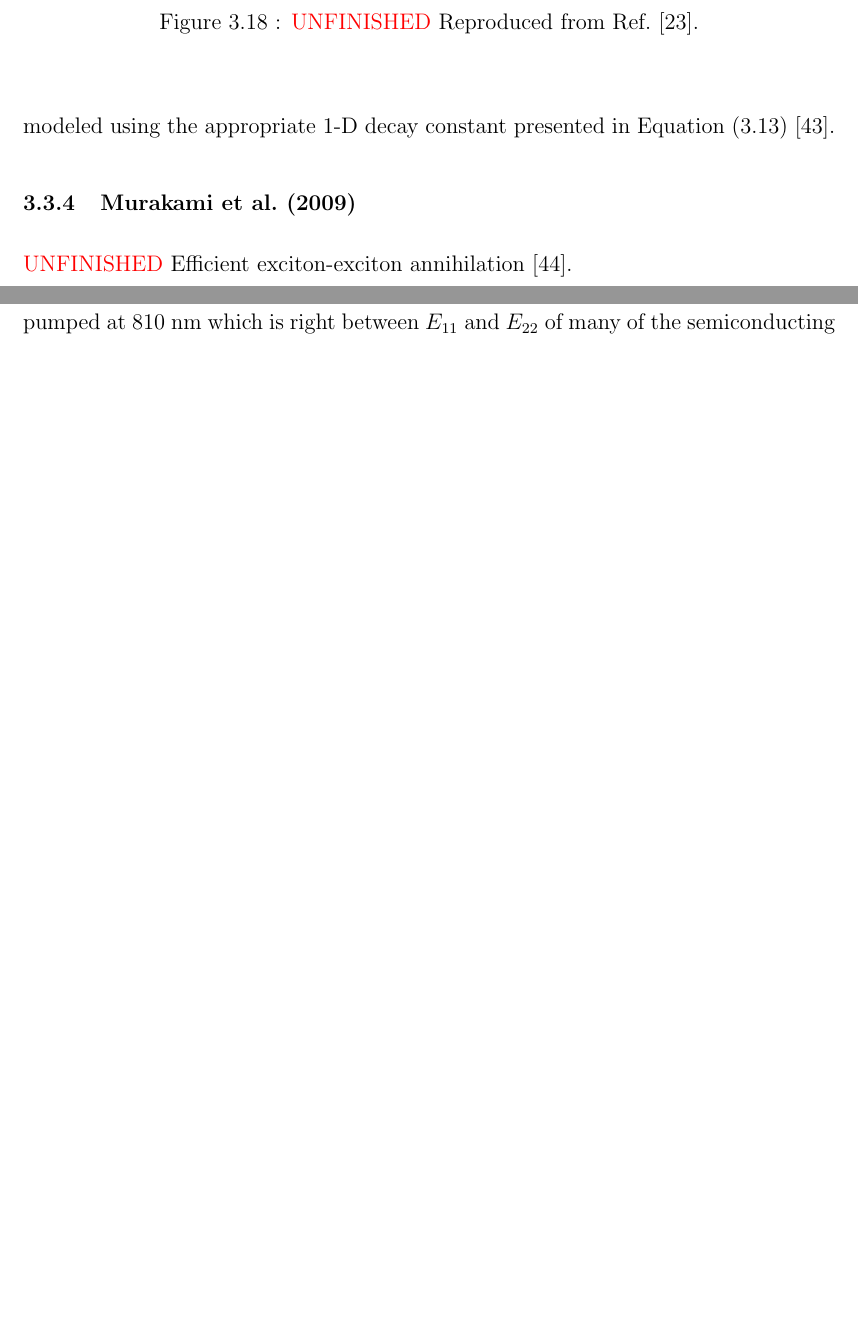
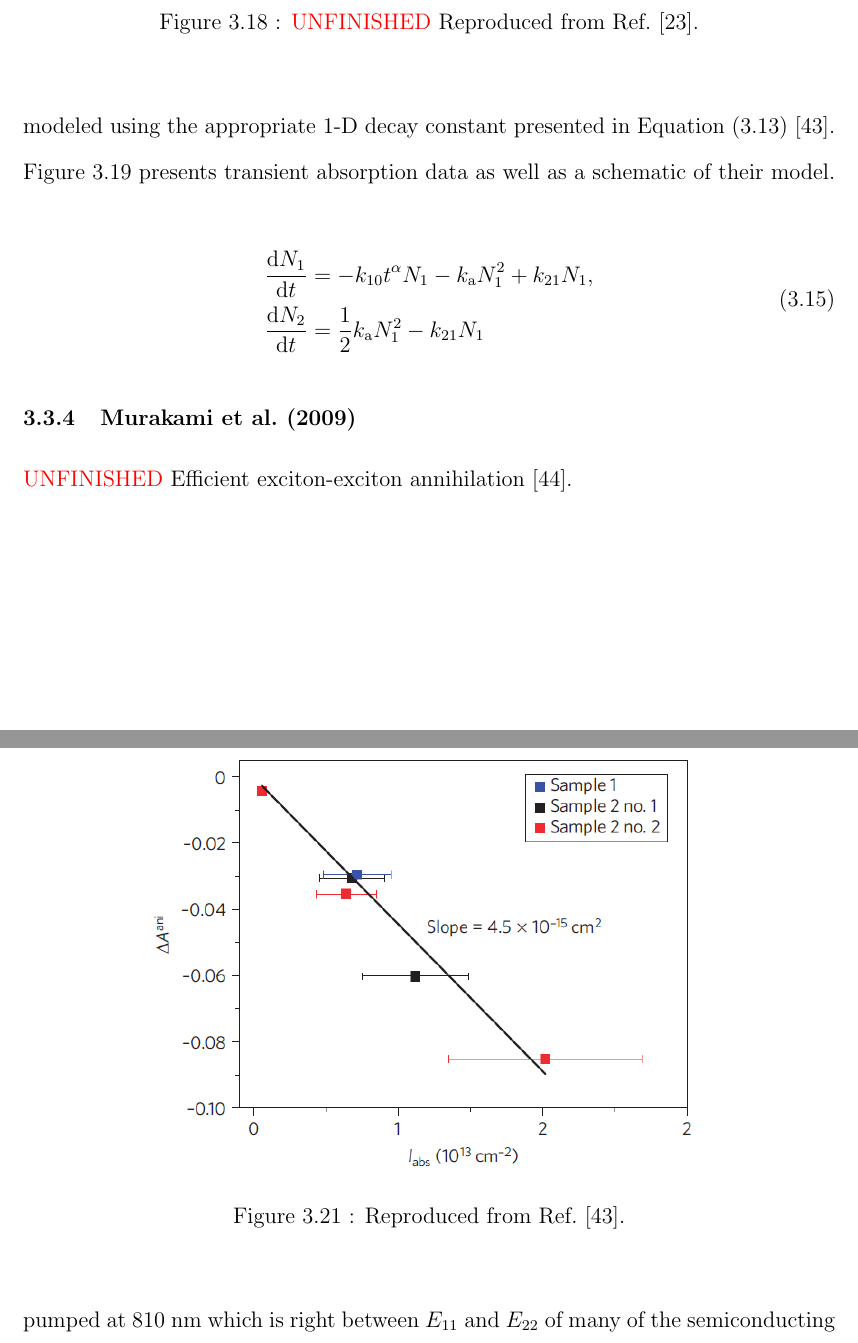
Before and after one commit to photon-collider/MSc-Thesis, a LaTeX thesis (thesis_main.tex, which reads chapters/chapter_prior_works.tex): two parts of pages 75 and 78 of 117 before the commit and two parts of pages 75 and 78 of 118 after it, joined at a grey line, cut so that both start at the same text, the shorter picture padded with empty space. Compiled offline with pdfLaTeX.

Commit message:
More text and figures for chapter 3

```diff
--- a/chapters/chapter_prior_works.tex
+++ b/chapters/chapter_prior_works.tex
@@ -304,15 +304,39 @@ which does not fit experimental data very well. For this reason Valkunas et al.\
 \subsection{Luer et al (2009)}
 Reference \cite{luer2009size}
 
-In contrast with this, Luer et al.\ (2009) provided experimental evidence showing that exciton-exciton annihilation in SWCNTs is indeed diffusion-limited and can be modeled using the appropriate 1-D decay constant presented in Equation \eqref{eq:exc_1d_annih} \cite{luer2009size}.
+In contrast with this, Luer et al.\ (2009) provided experimental evidence showing that exciton-exciton annihilation in SWCNTs is indeed diffusion-limited and can be modeled using the appropriate 1-D decay constant presented in Equation \eqref{eq:exc_1d_annih} \cite{luer2009size}. Figure \ref{fig:dtt_luer_2009} presents transient absorption data as well as a schematic of their model.
 
-\begin{figure}
+\begin{equation}
+	\begin{split}
+			\frac{\mathrm{d} N_1}{\mathrm{d} t} &= -k_{10} t^{\alpha} N_1 - k_\text{a}N_1^2 + k_{21} N_1,
+			\\
+			\frac{\mathrm{d} N_2}{\mathrm{d} t} &= \frac{1}{2} k_\text{a} N_1^2 - k_{21} N_1
+	\end{split}
+\end{equation}
+
+
+\begin{figure}[ht]
 	\centering
 	\includegraphics[scale=1.2]{images/chapter_prior_works/dtt_2_luer_2009}
 	\caption{Reproduced from Ref.\ \cite{luer2009size}.}
 	\label{fig:dtt_luer_2009}
 \end{figure}
 
+\begin{figure}[ht]
+	\centering
+	\includegraphics[scale=1.2]{images/chapter_prior_works/dtt_3_luer_2009}
+	\caption{Reproduced from Ref.\ \cite{luer2009size}.}
+	\label{fig:dtt_2_luer_2009}
+\end{figure}
+
+
+
+\begin{figure}[ht]
+	\centering
+	\includegraphics[scale=0.8]{images/chapter_prior_works/exciton_size_fit_luer_2009}
+	\caption{Reproduced from Ref.\ \cite{luer2009size}.}
+	\label{fig:dtt_2_luer_2009}
+\end{figure}
 
 \subsection{Murakami et al.\ (2009)}
 {\color{red} UNFINISHED} Efficient exciton-exciton annihilation \cite{murakami2009existence}.
@@ -347,6 +371,7 @@ In contrast with this, Luer et al.\ (2009) provided experimental evidence showin
 %They also show that exciton-exciton annihilation occurs over a time scale such that it is hard to reach Mott densitty of excitons where excitons immediately dissociate to form plasma of free carriers. These a
 %Apparently, excitons dissociate into free electron-hole pairs before recombination occurs \cite{kumamoto2014spontaneous}.
 
+\pagebreak
 
 \section{The Optical Stark Effect}
 {\color{red} UNFINISHED}
```
Also changed, not shown: images/chapter_prior_works/dtt_3_luer_2009.png (renamed from images/chapter_prior_works/dtt_luer_3.png), images/chapter_prior_works/exciton_size_fit_luer_2009.PNG (added).
